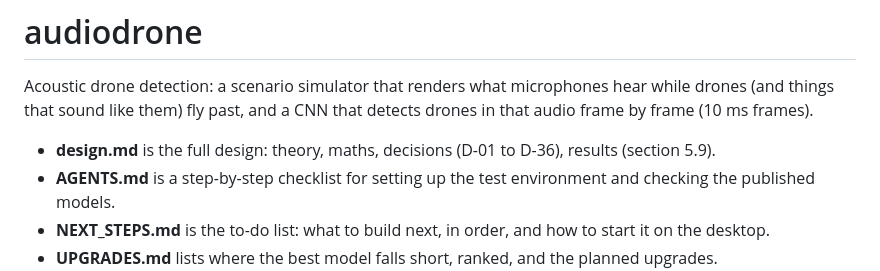
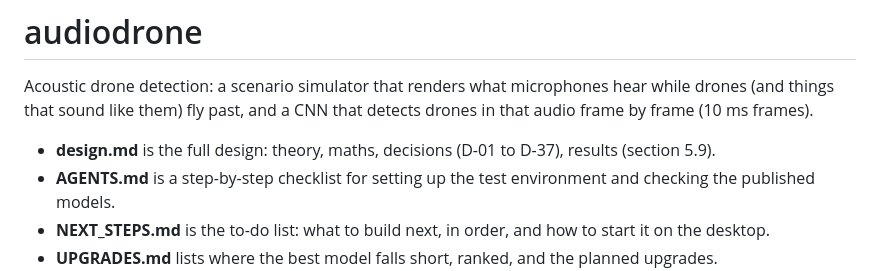
Before and after one commit to Quailworker/audiodrone, a Markdown page: README.md, the part around the change. GitHub-like rendering.

```diff
--- a/README.md
+++ b/README.md
@@ -2,7 +2,7 @@
 
 Acoustic drone detection: a scenario simulator that renders what microphones hear while drones (and things that sound like them) fly past, and a CNN that detects drones in that audio frame by frame (10 ms frames).
 
-- **design.md** is the full design: theory, maths, decisions (D-01 to D-36), results (section 5.9).
+- **design.md** is the full design: theory, maths, decisions (D-01 to D-37), results (section 5.9).
 - **AGENTS.md** is a step-by-step checklist for setting up the test environment and checking the published models.
 - **NEXT_STEPS.md** is the to-do list: what to build next, in order, and how to start it on the desktop.
 - **UPGRADES.md** lists where the best model falls short, ranked, and the planned upgrades.
```
Also changed, not shown: NEXT_STEPS.md (+2 -2 lines), tasks/phase1_localisation.md (+4 -1 lines).
